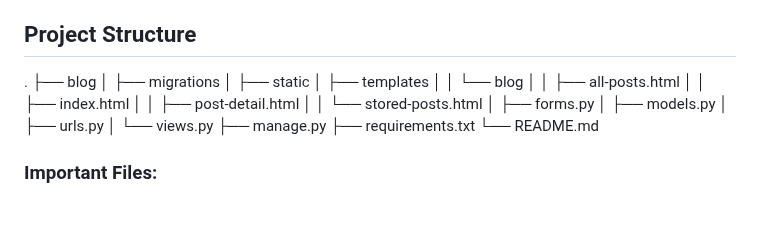
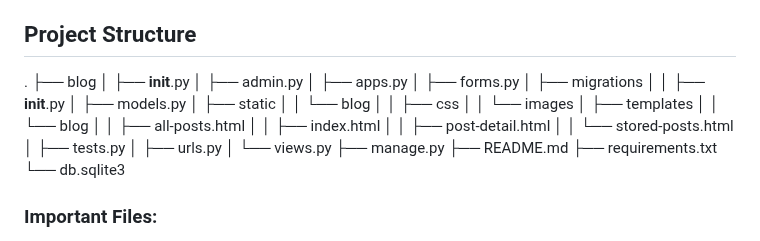
Before and after one commit to Kook16/my-personal-blog, a Markdown page: README.md, the part around the change. Drawn GitHub-style; blank space fills up the shorter version.

```diff
--- a/README.md
+++ b/README.md
@@ -12,7 +12,32 @@ This is a Django-based blog application that allows users to view blog posts, le
 
 ## Project Structure
 
-. ├── blog │ ├── migrations │ ├── static │ ├── templates │ │ └── blog │ │ ├── all-posts.html │ │ ├── index.html │ │ ├── post-detail.html │ │ └── stored-posts.html │ ├── forms.py │ ├── models.py │ ├── urls.py │ └── views.py ├── manage.py ├── requirements.txt └── README.md
+.
+├── blog
+│   ├── __init__.py
+│   ├── admin.py
+│   ├── apps.py
+│   ├── forms.py
+│   ├── migrations
+│   │   ├── __init__.py
+│   ├── models.py
+│   ├── static
+│   │   └── blog
+│   │       ├── css
+│   │       └── images
+│   ├── templates
+│   │   └── blog
+│   │       ├── all-posts.html
+│   │       ├── index.html
+│   │       ├── post-detail.html
+│   │       └── stored-posts.html
+│   ├── tests.py
+│   ├── urls.py
+│   └── views.py
+├── manage.py
+├── README.md
+├── requirements.txt
+└── db.sqlite3
 
 
 ### Important Files:
```
